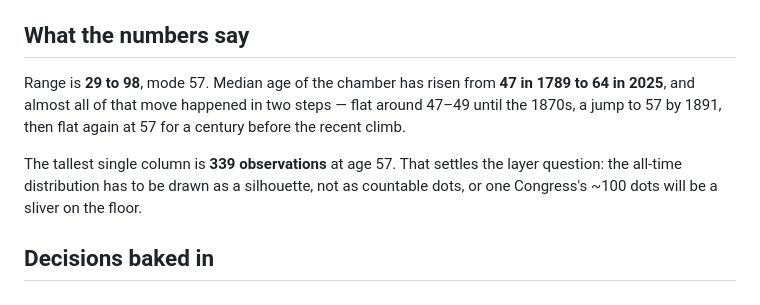
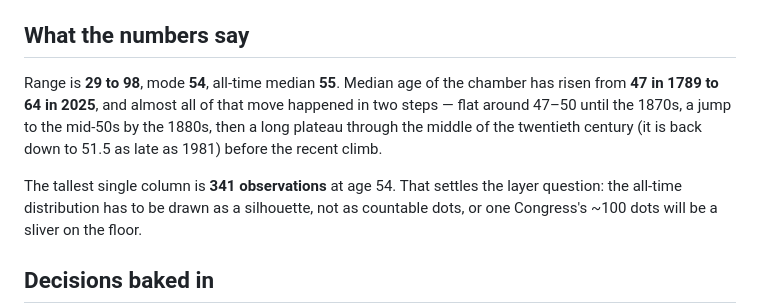
Before and after one commit to ssitari/SenateAgeHistogram, a Markdown page: README.md, the part around the change. Rendered like a GitHub page.

Commit message:
Correct headline stats after the birthday supplement
Mode moved from 57 to 54 and the tallest column from 339 to 341 once the 138
recovered observations landed. Also softens the trend description: the median
is back down to 51.5 as late as 1981, so 'flat at 57 for a century' overstated
it.

```diff
--- a/README.md
+++ b/README.md
@@ -77,12 +77,13 @@ binning), `age_days` (days past that birthday), `age_exact` (decimal).
 
 ## What the numbers say
 
-Range is **29 to 98**, mode 57. Median age of the chamber has risen from **47
-in 1789 to 64 in 2025**, and almost all of that move happened in two steps —
-flat around 47–49 until the 1870s, a jump to 57 by 1891, then flat again at 57
-for a century before the recent climb.
+Range is **29 to 98**, mode **54**, all-time median **55**. Median age of the
+chamber has risen from **47 in 1789 to 64 in 2025**, and almost all of that move
+happened in two steps — flat around 47–50 until the 1870s, a jump to the
+mid-50s by the 1880s, then a long plateau through the middle of the twentieth
+century (it is back down to 51.5 as late as 1981) before the recent climb.
 
-The tallest single column is **339 observations** at age 57. That settles the
+The tallest single column is **341 observations** at age 54. That settles the
 layer question: the all-time distribution has to be drawn as a silhouette, not
 as countable dots, or one Congress's ~100 dots will be a sliver on the floor.
 
```
